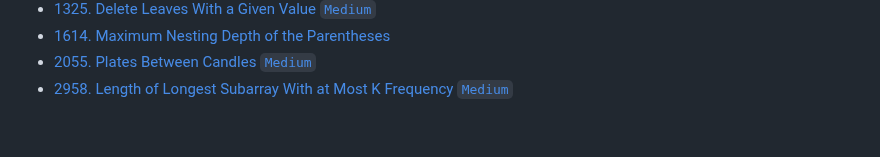
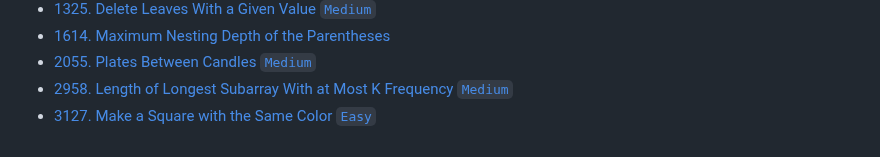
Before and after one commit to dandelion-huang/typescript-leetcode, a Markdown page: README.md, the part around the change. Drawn GitHub-style.

Commit message:
docs: ✏️ update README.md for leetcode 3127

```diff
--- a/README.md
+++ b/README.md
@@ -55,3 +55,4 @@ Solving Leetcode problems with TypeScript.
 -   [1614. Maximum Nesting Depth of the Parentheses](./src/1001-2000/1614/maxDepth.ts)
 -   [2055. Plates Between Candles `Medium`](./src/2001-3000/2055/platesBetweenCandles.ts)
 -   [2958. Length of Longest Subarray With at Most K Frequency `Medium`](./src/2001-3000/2958/maxSubarrayLength.ts)
+-   [3127. Make a Square with the Same Color `Easy`](./src/3001-4000/3127/canMakeSquare.ts)
```
